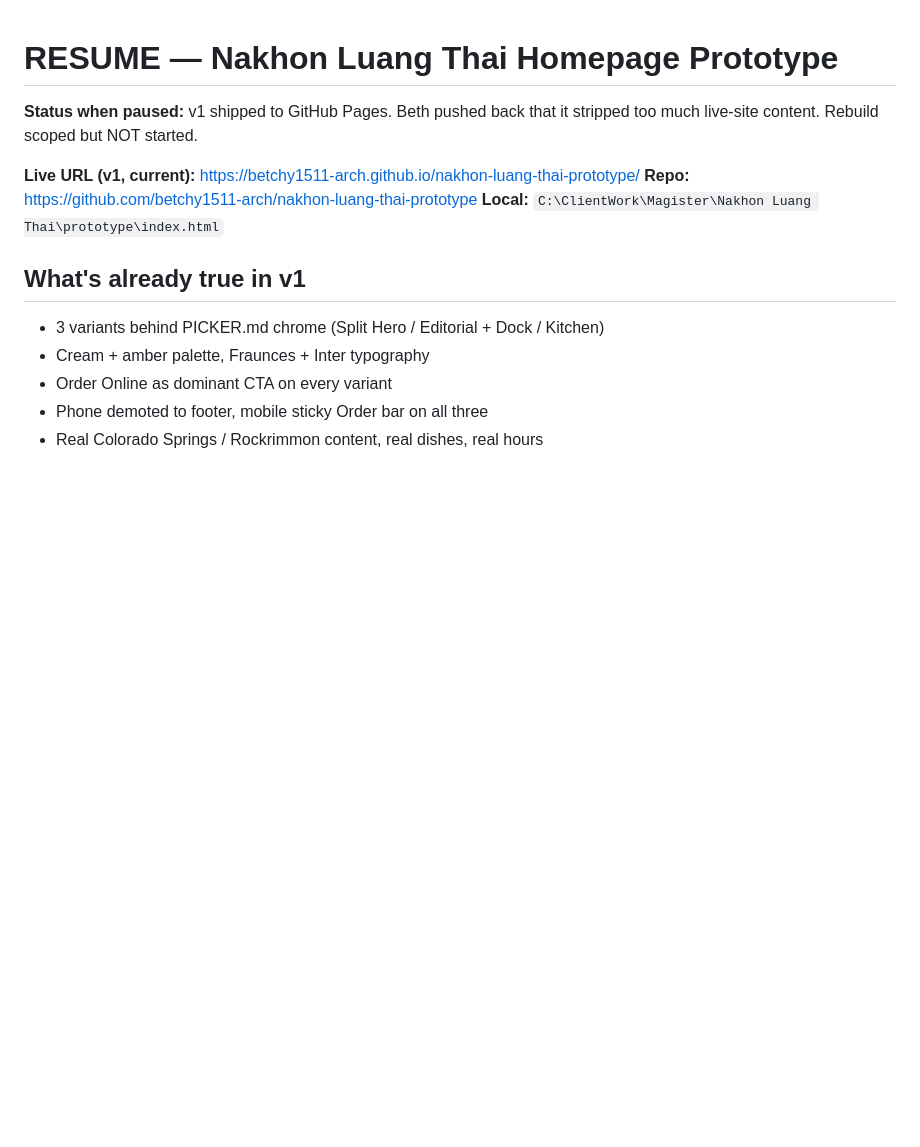
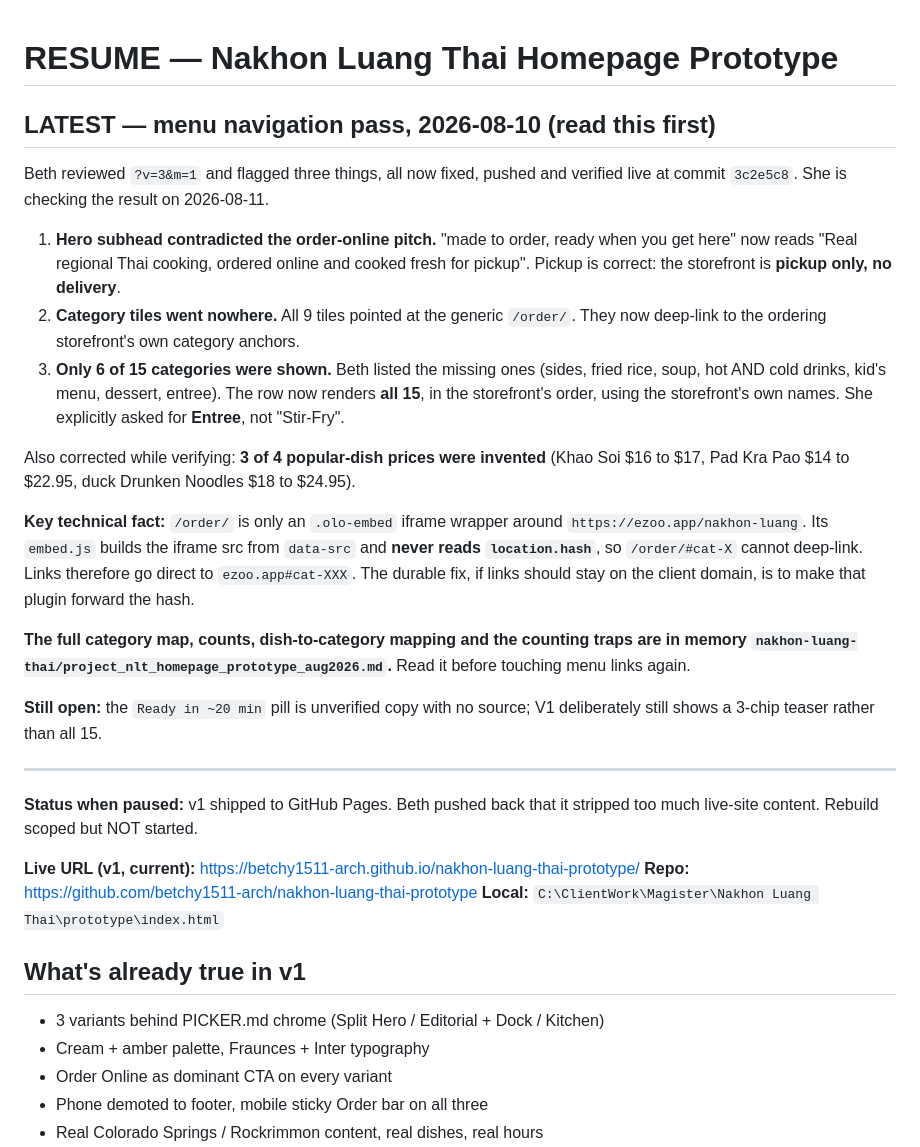
Before and after one commit to betchy1511-arch/nakhon-luang-thai-prototype, a Markdown page: RESUME-NOTES.md, the part around the change. GitHub-like rendering; blank space fills up the shorter version.

Commit message:
Record the menu-navigation pass in resume notes
Co-Authored-By: Claude Opus 5 <noreply@anthropic.com>

```diff
--- a/RESUME-NOTES.md
+++ b/RESUME-NOTES.md
@@ -1,4 +1,22 @@
 # RESUME — Nakhon Luang Thai Homepage Prototype
+
+## LATEST — menu navigation pass, 2026-08-10 (read this first)
+
+Beth reviewed `?v=3&m=1` and flagged three things, all now fixed, pushed and verified live at commit `3c2e5c8`. She is checking the result on 2026-08-11.
+
+1. **Hero subhead contradicted the order-online pitch.** "made to order, ready when you get here" now reads "Real regional Thai cooking, ordered online and cooked fresh for pickup". Pickup is correct: the storefront is **pickup only, no delivery**.
+2. **Category tiles went nowhere.** All 9 tiles pointed at the generic `/order/`. They now deep-link to the ordering storefront's own category anchors.
+3. **Only 6 of 15 categories were shown.** Beth listed the missing ones (sides, fried rice, soup, hot AND cold drinks, kid's menu, dessert, entree). The row now renders **all 15**, in the storefront's order, using the storefront's own names. She explicitly asked for **Entree**, not "Stir-Fry".
+
+Also corrected while verifying: **3 of 4 popular-dish prices were invented** (Khao Soi $16 to $17, Pad Kra Pao $14 to $22.95, duck Drunken Noodles $18 to $24.95).
+
+**Key technical fact:** `/order/` is only an `.olo-embed` iframe wrapper around `https://ezoo.app/nakhon-luang`. Its `embed.js` builds the iframe src from `data-src` and **never reads `location.hash`**, so `/order/#cat-X` cannot deep-link. Links therefore go direct to `ezoo.app#cat-XXX`. The durable fix, if links should stay on the client domain, is to make that plugin forward the hash.
+
+**The full category map, counts, dish-to-category mapping and the counting traps are in memory `nakhon-luang-thai/project_nlt_homepage_prototype_aug2026.md`.** Read it before touching menu links again.
+
+**Still open:** the `Ready in ~20 min` pill is unverified copy with no source; V1 deliberately still shows a 3-chip teaser rather than all 15.
+
+---
 
 **Status when paused:** v1 shipped to GitHub Pages. Beth pushed back that it stripped too much live-site content. Rebuild scoped but NOT started.
 
```
